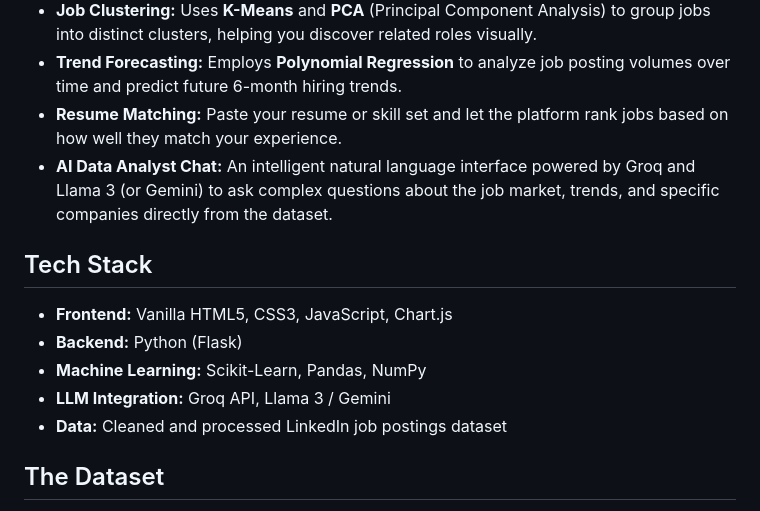
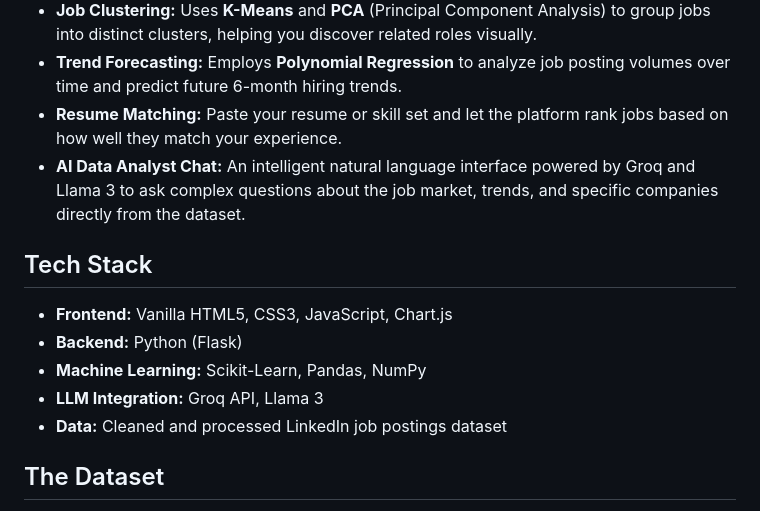
Before and after one commit to david-malviya/JobLens, a Markdown page: README.md, the part around the change. Drawn GitHub-style.

Commit message:
Remove Gemini references from README

```diff
--- a/README.md
+++ b/README.md
@@ -11,13 +11,13 @@
 *   **Job Clustering:** Uses **K-Means** and **PCA** (Principal Component Analysis) to group jobs into distinct clusters, helping you discover related roles visually.
 *   **Trend Forecasting:** Employs **Polynomial Regression** to analyze job posting volumes over time and predict future 6-month hiring trends.
 *   **Resume Matching:** Paste your resume or skill set and let the platform rank jobs based on how well they match your experience.
-*   **AI Data Analyst Chat:** An intelligent natural language interface powered by Groq and Llama 3 (or Gemini) to ask complex questions about the job market, trends, and specific companies directly from the dataset.
+*   **AI Data Analyst Chat:** An intelligent natural language interface powered by Groq and Llama 3 to ask complex questions about the job market, trends, and specific companies directly from the dataset.
 
 ## Tech Stack
 *   **Frontend:** Vanilla HTML5, CSS3, JavaScript, Chart.js
 *   **Backend:** Python (Flask)
 *   **Machine Learning:** Scikit-Learn, Pandas, NumPy
-*   **LLM Integration:** Groq API, Llama 3 / Gemini
+*   **LLM Integration:** Groq API, Llama 3
 *   **Data:** Cleaned and processed LinkedIn job postings dataset
 
 ## The Dataset
```
